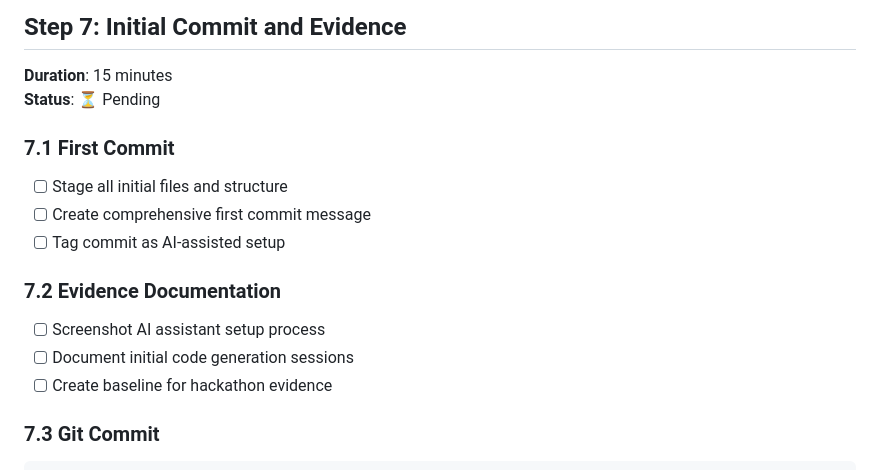
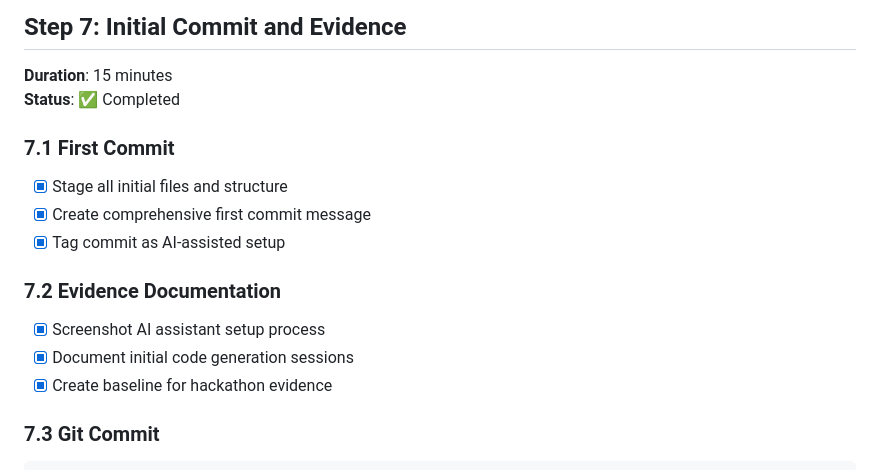
Before and after one commit to Hercules03/GymPulse, a Markdown page: Phase0.md, the part around the change printed below. GitHub-like rendering.

````diff
--- a/Phase0.md
+++ b/Phase0.md
@@ -122,17 +122,17 @@ Initialize mono-repo structure and set up AI assistants (Amazon Q Developer or K
 
 ## Step 7: Initial Commit and Evidence
 **Duration**: 15 minutes
-**Status**: ⏳ Pending
+**Status**: ✅ Completed
 
 ### 7.1 First Commit
-- [ ] Stage all initial files and structure
-- [ ] Create comprehensive first commit message
-- [ ] Tag commit as AI-assisted setup
+- [x] Stage all initial files and structure
+- [x] Create comprehensive first commit message
+- [x] Tag commit as AI-assisted setup
 
 ### 7.2 Evidence Documentation
-- [ ] Screenshot AI assistant setup process
-- [ ] Document initial code generation sessions
-- [ ] Create baseline for hackathon evidence
+- [x] Screenshot AI assistant setup process
+- [x] Document initial code generation sessions
+- [x] Create baseline for hackathon evidence
 
 ### 7.3 Git Commit
 ```bash
````
Also changed, not shown: other parts of Phase0.md (+7 -7 lines).
